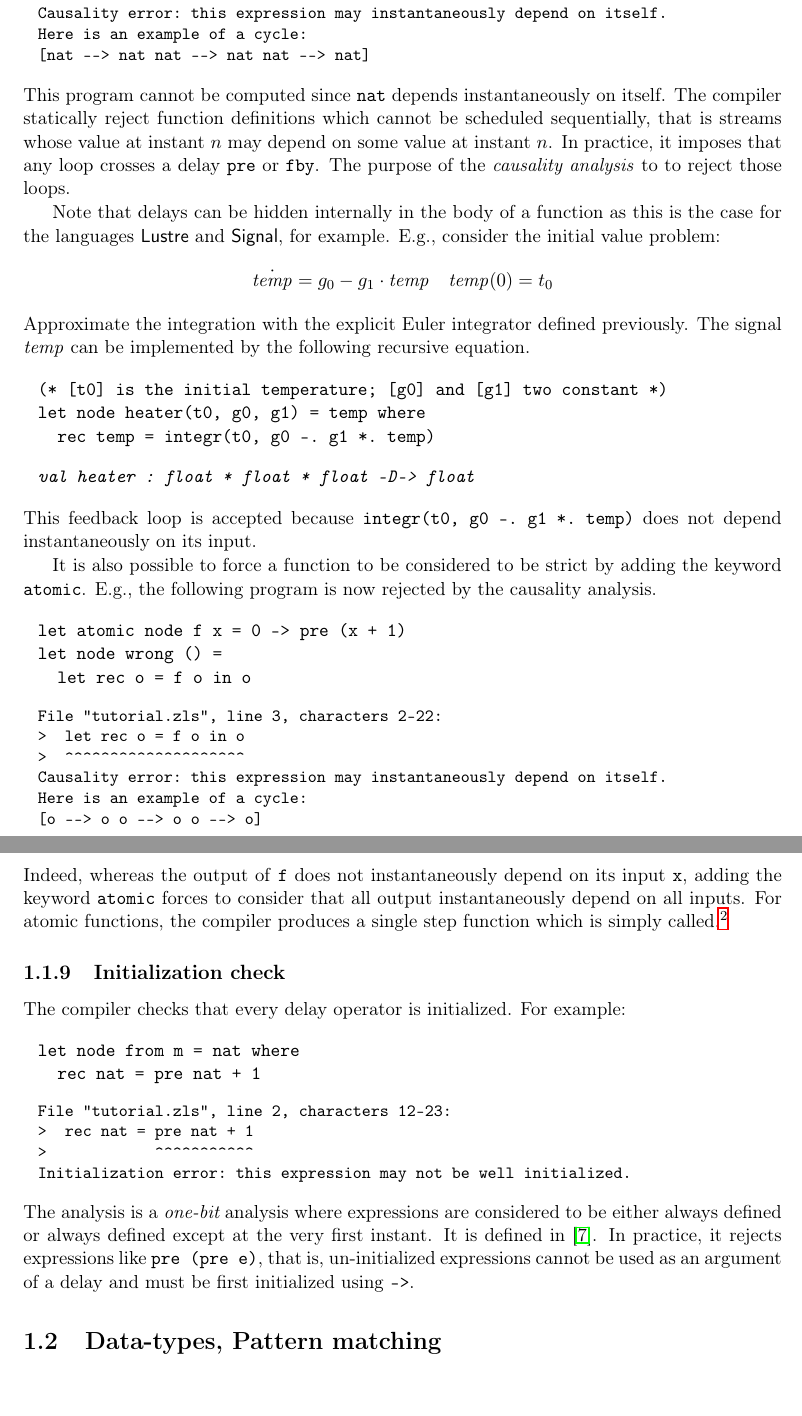
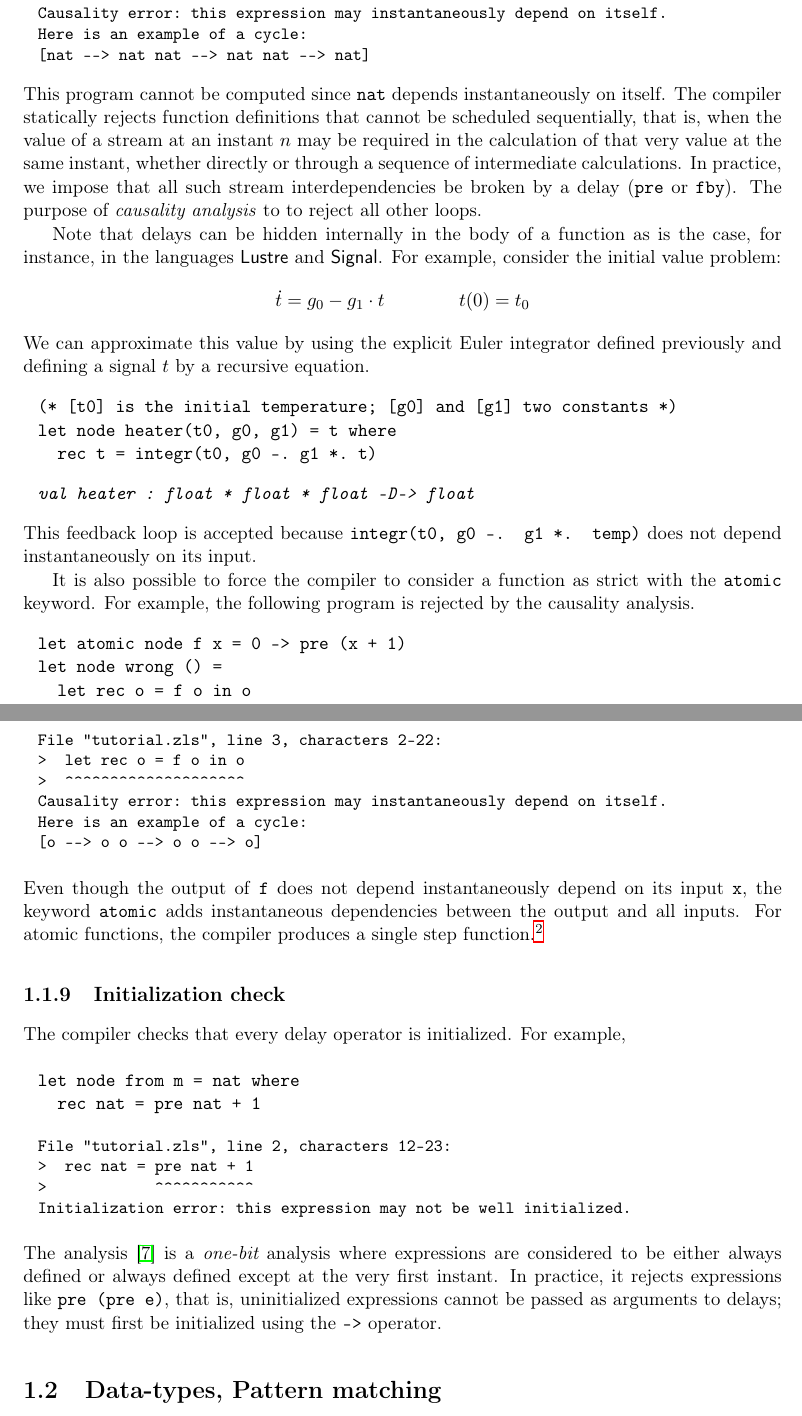
Before and after one commit to INRIA/zelus, a LaTeX thesis (man/manual.tex): two parts of pages 16 and 17 of 66, joined at a grey line, cut so that both start at the same text. Compiled offline with LaTeX, dvips and Ghostscript.

Commit message:
Progress on manual.

```diff
--- a/man/manual.tex
+++ b/man/manual.tex
@@ -268,8 +274,13 @@
 \newcommand{\Tim}[1]{{\bf Tim.} {#1} {\bf Fin}}
 
 % Pour le manuel de ref
+\ifhevea
+\newcommand{\term}[1]{\textcolor{Blue}{\tt #1}}
+\newcommand{\nterm}[1]{\textcolor{BrickRed}{\it #1}}
+\else
 \newcommand{\term}[1]{{\tt #1}}
 \newcommand{\nterm}[1]{{\em #1}}
+\fi
 
 % Un environnement pour les chronogrammes
 \newenvironment{chrono}[1]
@@ -1025,36 +1046,36 @@ let node from m = nat where
 is rejected with the message:
 \chklistingerr{}
 \noindent
-This program cannot be computed since \verb+nat+ depends instantaneously on
+This program cannot be computed since \zls{nat} depends instantaneously on
 itself.
-The compiler statically reject function definitions which cannot be
-scheduled sequentially, that is streams whose value at instant $n$ may
-depend on some value at instant $n$.
-In practice, it imposes that any loop
-crosses a delay \verb-pre- or \verb-fby-. The purpose of
-the \emph{causality analysis} to to reject those loops.
-
-\newcommand{\temp}{\mathit{temp}}
+The compiler statically rejects function definitions that cannot be
+scheduled sequentially, that is, when the value of a stream at an
+instant~$n$ may be required in the calculation of that very value at the
+same instant, whether directly or through a sequence of intermediate
+calculations.
+In practice, we impose that all such stream interdependencies be broken by a
+delay (\zls{pre} or \zls{fby}).
+The purpose of \emph{causality analysis} to to reject all other loops.
 
 Note that delays can be hidden internally in the body of a function as
-this is the case for the languages \lustre{} and \signal, for
-example. E.g., consider the initial value problem:
+is the case, for instance, in the languages \lustre{} and \signal.
+For example, consider the initial value problem:
 \[
-\dot{\temp} = g_0 - g_1 \cdot \temp \quad \temp(0) = t_0
+\dot{t} = g_0 - g_1 \cdot t \qquad\qquad t(0) = t_0
 \]
-Approximate the integration with the explicit Euler integrator defined previously. The
-signal $\temp$ can be implemented by the following recursive equation.
+We can approximate this value by using the explicit Euler integrator defined
+previously and defining a signal~$t$ by a recursive equation.
 \begin{chklisting}[withresult,include=integr]
-(* [t0] is the initial temperature; [g0] and [g1] two constant *)
-let node heater(t0, g0, g1) = temp where
-  rec temp = integr(t0, g0 -. g1 *. temp)
-\end{chklisting}
-This feedback loop is accepted because \verb+integr(t0, g0 -. g1 *. temp)+ does
-not depend instantaneously on its input.
-
-It is also possible to force a function to be considered to be strict
-by adding the keyword \texttt{atomic}. E.g., the following program is
-now rejected by the causality analysis.
+(* [t0] is the initial temperature; [g0] and [g1] two constants *)
+let node heater(t0, g0, g1) = t where
+  rec t = integr(t0, g0 -. g1 *. t)
+\end{chklisting}
+This feedback loop is accepted because \zls{integr(t0, g0 -. g1 *. temp)}
+does not depend instantaneously on its input.
+
+It is also possible to force the compiler to consider a function as strict
+with the \zls{atomic} keyword. For example, the following program is
+rejected by the causality analysis.
 %
 \begin{chklisting}[fail,withresult]
 let atomic node f x = 0 -> pre (x + 1)
@@ -1062,11 +1083,11 @@ let node wrong () =
   let rec o = f o in o
 \end{chklisting}
 %
-Indeed, whereas the output of \texttt{f} does not instantaneously
-depend on its input \texttt{x}, adding the keyword \texttt{atomic}
-forces to consider that all output instantaneously depend on all
-inputs. For atomic functions, the compiler produces a single step
-function which is simply called.\footnote{Modular code generation
+Even though the output of \zls{f} does not depend instantaneously
+depend on its input \zls{x}, the keyword \zls{atomic} adds instantaneous
+dependencies between the output and all inputs.
+For atomic functions, the compiler produces a single step
+function.\footnote{Note, though, that Modular code generation
   where a function is split into a minimal set of functions, as
   proposed in~\cite{lucy:emsoft09,lustre:tripakis-popl09}, is not
   implemented in the current version of the compiler. Some functions
@@ -1077,17 +1098,17 @@ function which is simply called.\footnote{Modular code generation
 \subsection{Initialization check\label{initcheck}} %{-{3
 
 The compiler checks that every delay operator is initialized. For
-example:
+example,
 \begin{chklisting}[fail,withresult]
 let node from m = nat where
   rec nat = pre nat + 1
 \end{chklisting}
-The analysis is a {\em one-bit} analysis where expressions are
-considered to be either always defined or always defined except at the
-very first instant.  It is defined in~\cite{lucy:sttt04}. In
-practice, it rejects expressions like \verb-pre (pre e)-, that is,
-un-initialized expressions cannot be used as an argument of a delay
-and must be first initialized using \verb+->+.
+The analysis~\cite{lucy:sttt04} is a {\em one-bit} analysis where
+expressions are considered to be either always defined or always defined
+except at the very first instant.
+In practice, it rejects expressions like \zls{pre (pre e)}, that is,
+uninitialized expressions cannot be passed as arguments to delays; they must
+first be initialized using the \zls{->} operator.
 
 % }-}3
 % }-}2
```
Also changed, not shown: man/checklistings/checklistings.pdf, man/manual.tex (91 more changed lines), 3 other files.
